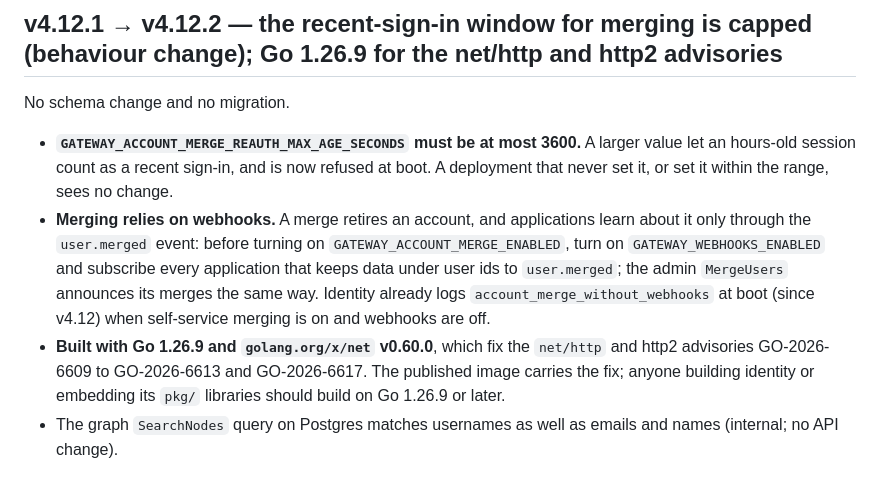
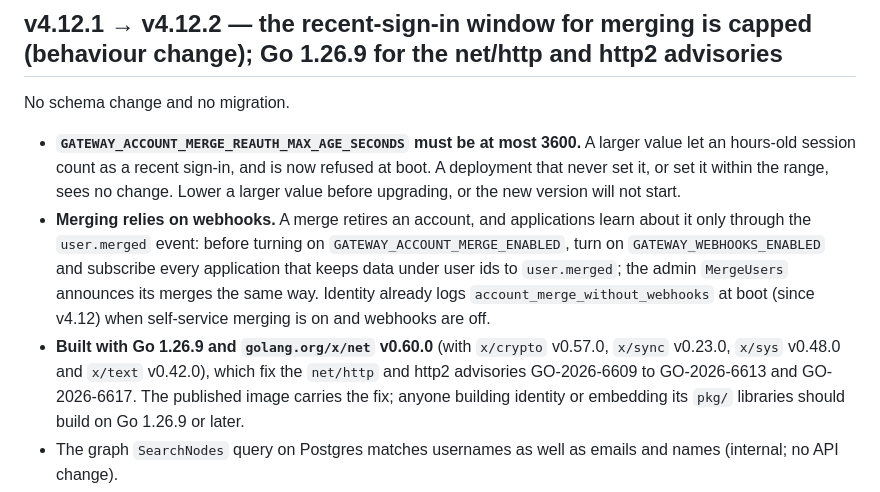
Before and after one commit to elloloop/identity, a Markdown page: docs/UPGRADE.md, the part around the change. GitHub-like rendering.

Commit message:
docs(upgrade): lower a too-large merge window before upgrading; list the x/* bumps

```diff
--- a/docs/UPGRADE.md
+++ b/docs/UPGRADE.md
@@ -7,7 +7,8 @@ No schema change and no migration.
 - **`GATEWAY_ACCOUNT_MERGE_REAUTH_MAX_AGE_SECONDS` must be at most 3600.**
   A larger value let an hours-old session count as a recent sign-in, and is
   now refused at boot. A deployment that never set it, or set it within the
-  range, sees no change.
+  range, sees no change. Lower a larger value before upgrading, or the new
+  version will not start.
 - **Merging relies on webhooks.** A merge retires an account, and
   applications learn about it only through the `user.merged` event: before
   turning on `GATEWAY_ACCOUNT_MERGE_ENABLED`, turn on
@@ -15,7 +16,8 @@ No schema change and no migration.
   under user ids to `user.merged`; the admin `MergeUsers` announces its merges
   the same way. Identity already logs `account_merge_without_webhooks` at boot
   (since v4.12) when self-service merging is on and webhooks are off.
-- **Built with Go 1.26.9 and `golang.org/x/net` v0.60.0**, which fix the
+- **Built with Go 1.26.9 and `golang.org/x/net` v0.60.0** (with `x/crypto`
+  v0.57.0, `x/sync` v0.23.0, `x/sys` v0.48.0 and `x/text` v0.42.0), which fix the
   `net/http` and http2 advisories GO-2026-6609 to GO-2026-6613 and
   GO-2026-6617. The published image carries the fix; anyone building identity
   or embedding its `pkg/` libraries should build on Go 1.26.9 or later.
```
